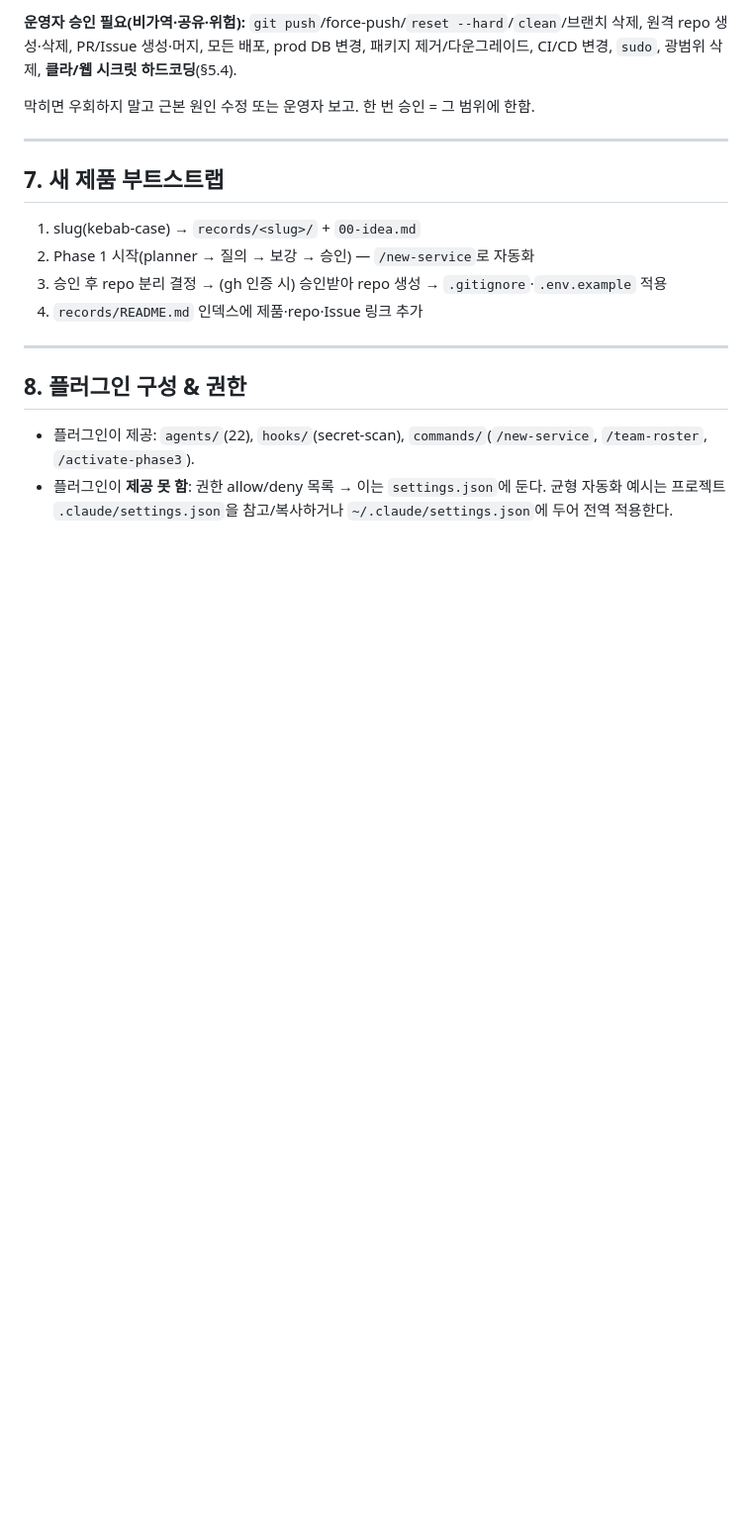
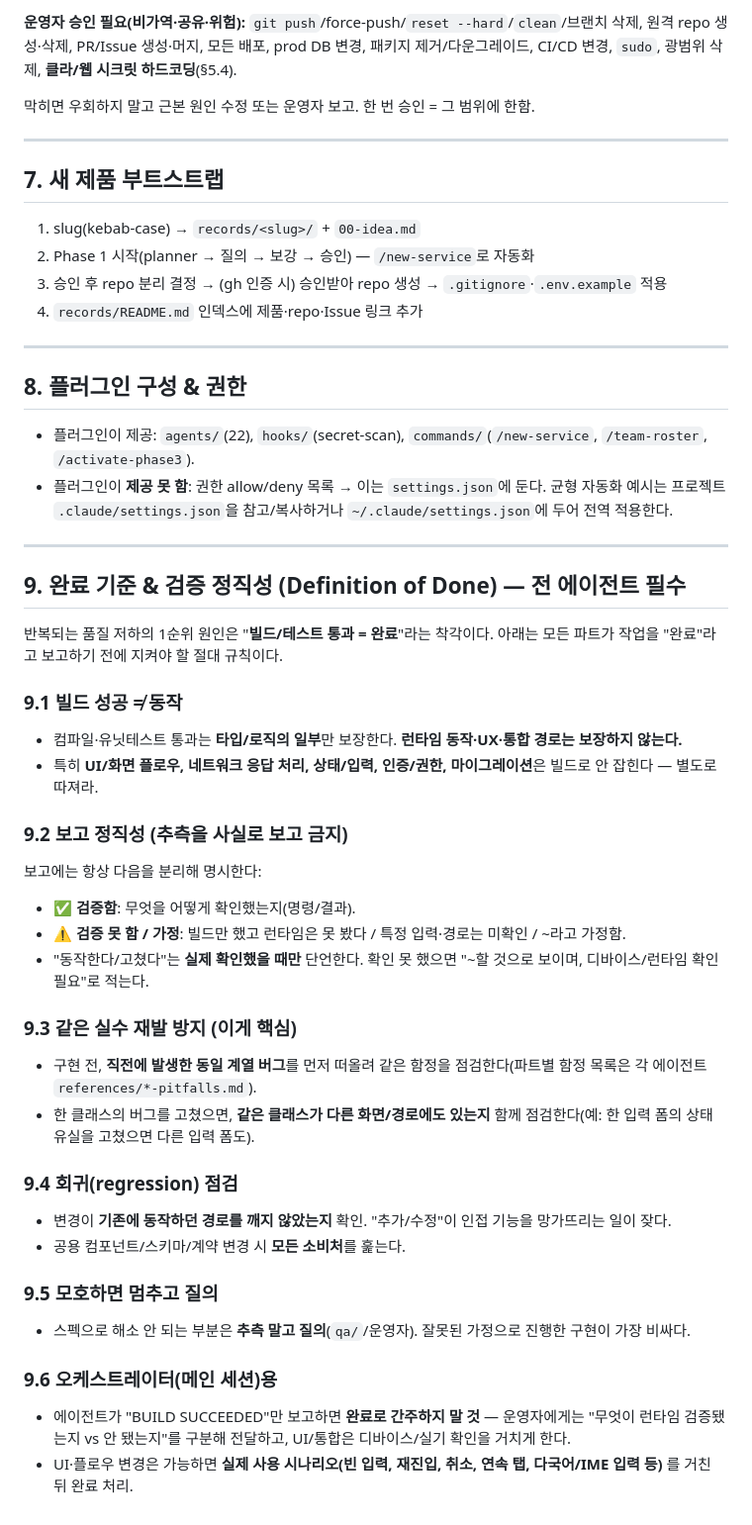
Before and after one commit to withkali/kali-claude-plugin-hub, a Markdown page: plugins/virtual-dev-team/MANUAL.md, the part around the change. Shown at 99% size. Drawn GitHub-style; blank space fills up the shorter version.

Commit message:
guard: 품질·검증 가드 보강 (DoD §9 + iOS/SwiftUI 함정 체크리스트)
- MANUAL.md §9: 빌드 성공≠동작, 검증 정직성(검증함/못함 분리), 재발·회귀 점검, 모호하면 질의
- references/ios-swiftui-pitfalls.md(신규): sheet/alert를 Form Row에 붙이지 말 것, 다중 presentation 충돌, 싱글톤 ObservedObject 리렌더로 인한 입력/한글 IME 유실 → 입력폼 자식뷰 격리, 시나리오 점검 목록
- client-ios.md: 위 가드 필독 섹션 인라인

Co-Authored-By: Claude Opus 4.8 <noreply@anthropic.com>

```diff
--- a/plugins/virtual-dev-team/MANUAL.md
+++ b/plugins/virtual-dev-team/MANUAL.md
@@ -110,3 +110,34 @@ GitHub 매핑(인증 시): 제품 코드 = 배포 단위로 분리된 repo, 질
 
 - 플러그인이 제공: `agents/`(22), `hooks/`(secret-scan), `commands/`(`/new-service`, `/team-roster`, `/activate-phase3`).
 - 플러그인이 **제공 못 함**: 권한 allow/deny 목록 → 이는 `settings.json`에 둔다. 균형 자동화 예시는 프로젝트 `.claude/settings.json`을 참고/복사하거나 `~/.claude/settings.json`에 두어 전역 적용한다.
+
+---
+
+## 9. 완료 기준 & 검증 정직성 (Definition of Done) — 전 에이전트 필수
+
+반복되는 품질 저하의 1순위 원인은 "**빌드/테스트 통과 = 완료**"라는 착각이다. 아래는 모든 파트가 작업을 "완료"라고 보고하기 전에 지켜야 할 절대 규칙이다.
+
+### 9.1 빌드 성공 ≠ 동작
+- 컴파일·유닛테스트 통과는 **타입/로직의 일부**만 보장한다. **런타임 동작·UX·통합 경로는 보장하지 않는다.**
+- 특히 **UI/화면 플로우, 네트워크 응답 처리, 상태/입력, 인증/권한, 마이그레이션**은 빌드로 안 잡힌다 — 별도로 따져라.
+
+### 9.2 보고 정직성 (추측을 사실로 보고 금지)
+보고에는 항상 다음을 분리해 명시한다:
+- ✅ **검증함**: 무엇을 어떻게 확인했는지(명령/결과).
+- ⚠️ **검증 못 함 / 가정**: 빌드만 했고 런타임은 못 봤다 / 특정 입력·경로는 미확인 / ~라고 가정함.
+- "동작한다/고쳤다"는 **실제 확인했을 때만** 단언한다. 확인 못 했으면 "~할 것으로 보이며, 디바이스/런타임 확인 필요"로 적는다.
+
+### 9.3 같은 실수 재발 방지 (이게 핵심)
+- 구현 전, **직전에 발생한 동일 계열 버그**를 먼저 떠올려 같은 함정을 점검한다(파트별 함정 목록은 각 에이전트 `references/*-pitfalls.md`).
+- 한 클래스의 버그를 고쳤으면, **같은 클래스가 다른 화면/경로에도 있는지** 함께 점검한다(예: 한 입력 폼의 상태 유실을 고쳤으면 다른 입력 폼도).
+
+### 9.4 회귀(regression) 점검
+- 변경이 **기존에 동작하던 경로를 깨지 않았는지** 확인. "추가/수정"이 인접 기능을 망가뜨리는 일이 잦다.
+- 공용 컴포넌트/스키마/계약 변경 시 **모든 소비처**를 훑는다.
+
+### 9.5 모호하면 멈추고 질의
+- 스펙으로 해소 안 되는 부분은 **추측 말고 질의**(`qa/`/운영자). 잘못된 가정으로 진행한 구현이 가장 비싸다.
+
+### 9.6 오케스트레이터(메인 세션)용
+- 에이전트가 "BUILD SUCCEEDED"만 보고하면 **완료로 간주하지 말 것** — 운영자에게는 "무엇이 런타임 검증됐는지 vs 안 됐는지"를 구분해 전달하고, UI/통합은 디바이스/실기 확인을 거치게 한다.
+- UI·플로우 변경은 가능하면 **실제 사용 시나리오(빈 입력, 재진입, 취소, 연속 탭, 다국어/IME 입력 등)** 를 거친 뒤 완료 처리.
```
Also changed, not shown: 2 other files.
